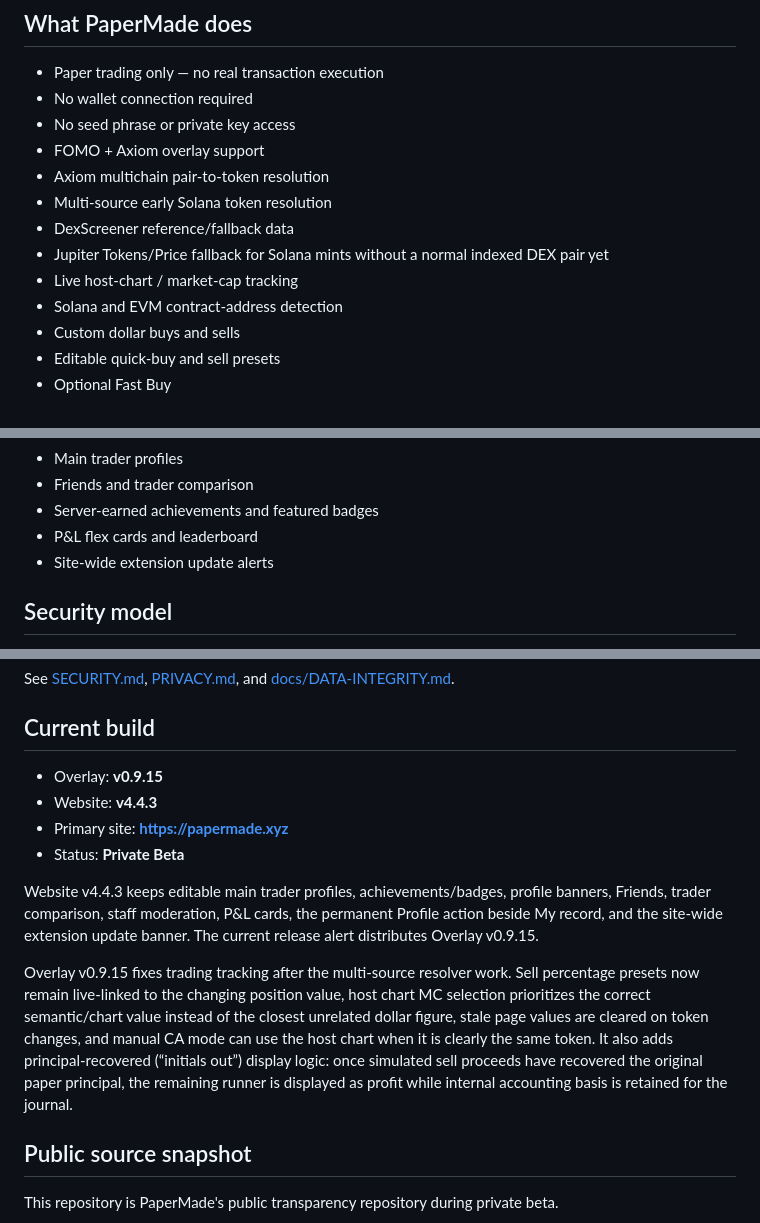
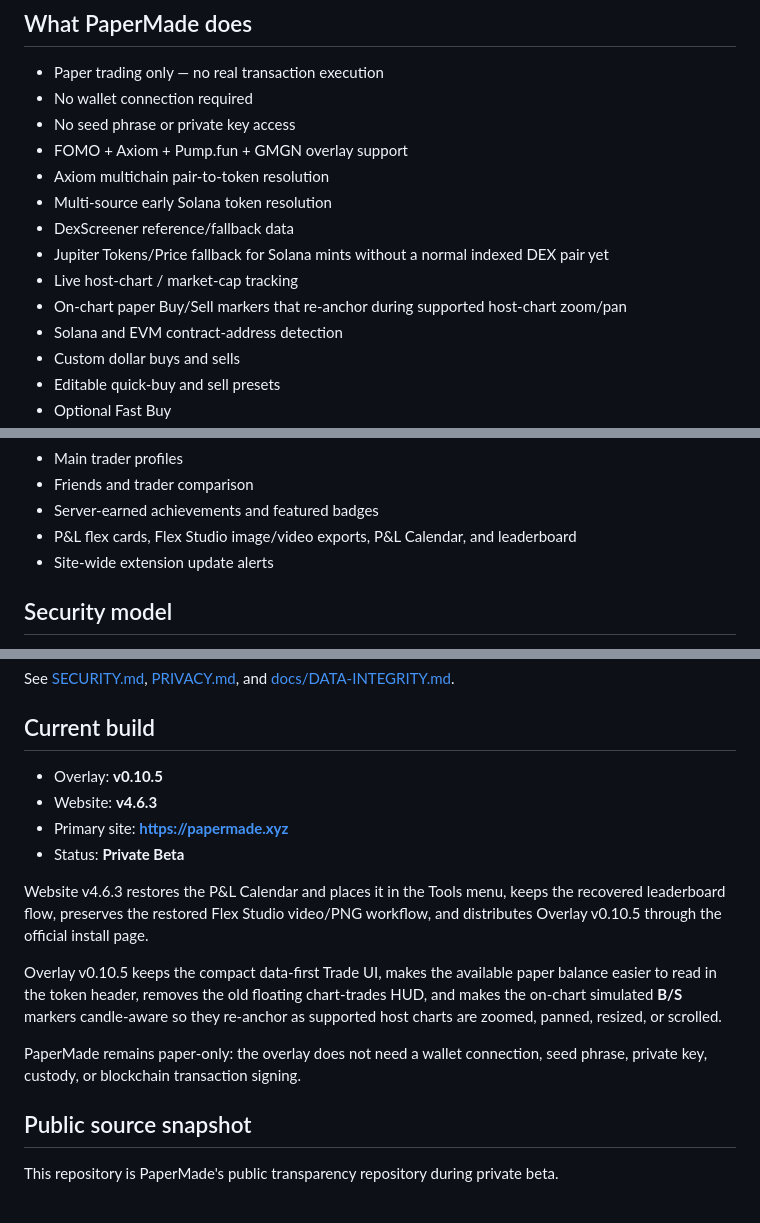
Before and after one commit to TravelingDeving/PaperMade, a Markdown page: README.md, 3 parts joined by grey strips. Rendered like a GitHub page.

Commit message:
Update README for v0.10.5 / website v4.6.3

```diff
--- a/README.md
+++ b/README.md
@@ -11,12 +11,13 @@ PaperMade is a browser-extension paper-trading overlay for practicing meme-coin
 - Paper trading only — no real transaction execution
 - No wallet connection required
 - No seed phrase or private key access
-- FOMO + Axiom overlay support
+- FOMO + Axiom + Pump.fun + GMGN overlay support
 - Axiom multichain pair-to-token resolution
 - Multi-source early Solana token resolution
 - DexScreener reference/fallback data
 - Jupiter Tokens/Price fallback for Solana mints without a normal indexed DEX pair yet
 - Live host-chart / market-cap tracking
+- On-chart paper Buy/Sell markers that re-anchor during supported host-chart zoom/pan
 - Solana and EVM contract-address detection
 - Custom dollar buys and sells
 - Editable quick-buy and sell presets
@@ -40,7 +41,7 @@ PaperMade is a browser-extension paper-trading overlay for practicing meme-coin
 - Main trader profiles
 - Friends and trader comparison
 - Server-earned achievements and featured badges
-- P&L flex cards and leaderboard
+- P&L flex cards, Flex Studio image/video exports, P&L Calendar, and leaderboard
 - Site-wide extension update alerts
 
 ## Security model
@@ -61,14 +62,16 @@ See [SECURITY.md](SECURITY.md), [PRIVACY.md](PRIVACY.md), and [docs/DATA-INTEGRI
 
 ## Current build
 
-- Overlay: **v0.9.15**
-- Website: **v4.4.3**
+- Overlay: **v0.10.5**
+- Website: **v4.6.3**
 - Primary site: **https://papermade.xyz**
 - Status: **Private Beta**
 
-Website v4.4.3 keeps editable main trader profiles, achievements/badges, profile banners, Friends, trader comparison, staff moderation, P&L cards, the permanent Profile action beside My record, and the site-wide extension update banner. The current release alert distributes Overlay v0.9.15.
+Website v4.6.3 restores the P&L Calendar and places it in the Tools menu, keeps the recovered leaderboard flow, preserves the restored Flex Studio video/PNG workflow, and distributes Overlay v0.10.5 through the official install page.
 
-Overlay v0.9.15 fixes trading tracking after the multi-source resolver work. Sell percentage presets now remain live-linked to the changing position value, host chart MC selection prioritizes the correct semantic/chart value instead of the closest unrelated dollar figure, stale page values are cleared on token changes, and manual CA mode can use the host chart when it is clearly the same token. It also adds principal-recovered (“initials out”) display logic: once simulated sell proceeds have recovered the original paper principal, the remaining runner is displayed as profit while internal accounting basis is retained for the journal.
+Overlay v0.10.5 keeps the compact data-first Trade UI, makes the available paper balance easier to read in the token header, removes the old floating chart-trades HUD, and makes the on-chart simulated **B/S** markers candle-aware so they re-anchor as supported host charts are zoomed, panned, resized, or scrolled.
+
+PaperMade remains paper-only: the overlay does not need a wallet connection, seed phrase, private key, custody, or blockchain transaction signing.
 
 ## Public source snapshot
 
```
